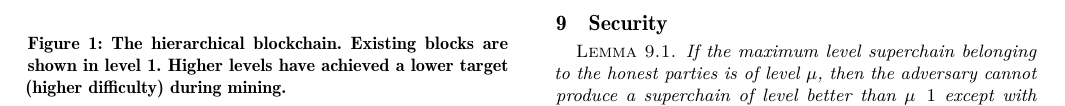
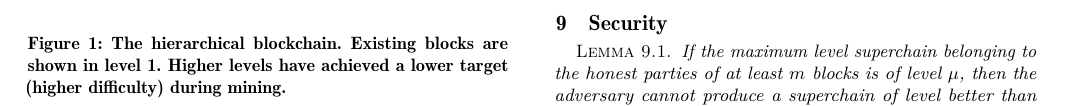
Before and after one commit to dionyziz/popow, a LaTeX paper (whitepaper/nipopows.tex, which reads whitepaper/security.tex): part of page 6 of 14, cut so that both start at the same text. Compiled offline with pdfLaTeX.

Commit message:
Clarify that levels are of level m in sec

```diff
--- a/whitepaper/security.tex
+++ b/whitepaper/security.tex
@@ -1,9 +1,10 @@
 \section{Security}
 
 \begin{lemma}
-    If the maximum level superchain belonging to the honest parties is of level
-    $\mu$, then the adversary cannot produce a superchain of level better than
-    $\mu + 1$ except with negligible probability.
+    If the maximum level superchain belonging to the honest parties of at least
+    $m$ blocks is of level $\mu$, then the adversary cannot produce a
+    superchain of level better than $\mu + 1$ with at least $m$ blocks except
+    with negligible probability.
 \end{lemma}
 \begin{proof}
     ???
```
